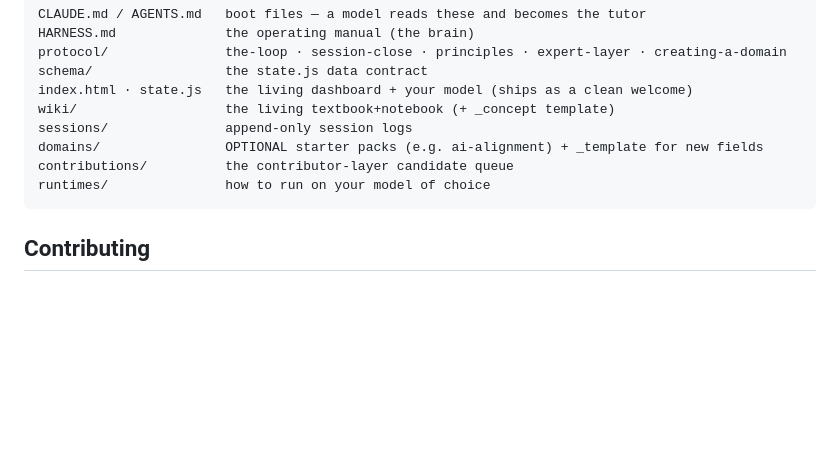
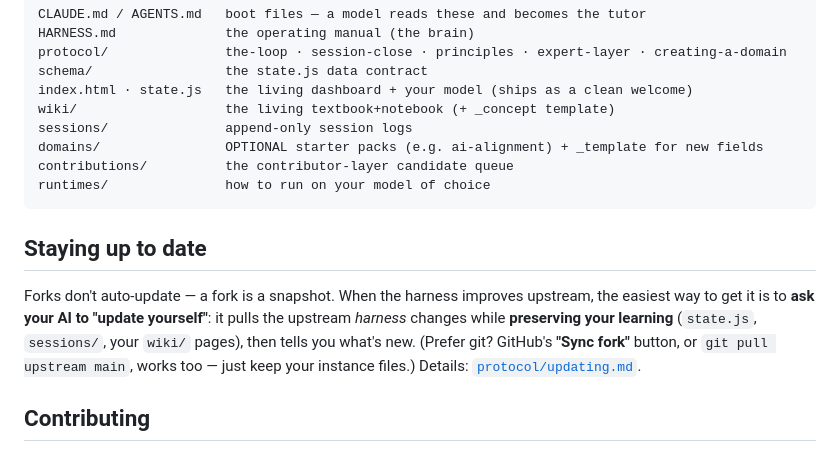
Before and after one commit to croeroe/moursey.learn, a Markdown page: README.md, the part around the change. Rendered like a GitHub page; blank space fills up the shorter version.

````diff
--- a/README.md
+++ b/README.md
@@ -84,6 +84,14 @@ contributions/          the contributor-layer candidate queue
 runtimes/               how to run on your model of choice
 ```
 
+## Staying up to date
+
+Forks don't auto-update — a fork is a snapshot. When the harness improves upstream, the easiest way
+to get it is to **ask your AI to "update yourself"**: it pulls the upstream *harness* changes while
+**preserving your learning** (`state.js`, `sessions/`, your `wiki/` pages), then tells you what's
+new. (Prefer git? GitHub's **"Sync fork"** button, or `git pull upstream main`, works too — just
+keep your instance files.) Details: [`protocol/updating.md`](protocol/updating.md).
+
 ## Contributing
 
 The harness is the engine; **domains and features are community contributions.** Add a domain pack
````
Also changed, not shown: HARNESS.md (+1 -1 lines), protocol/updating.md (added, +37 -0 lines).
